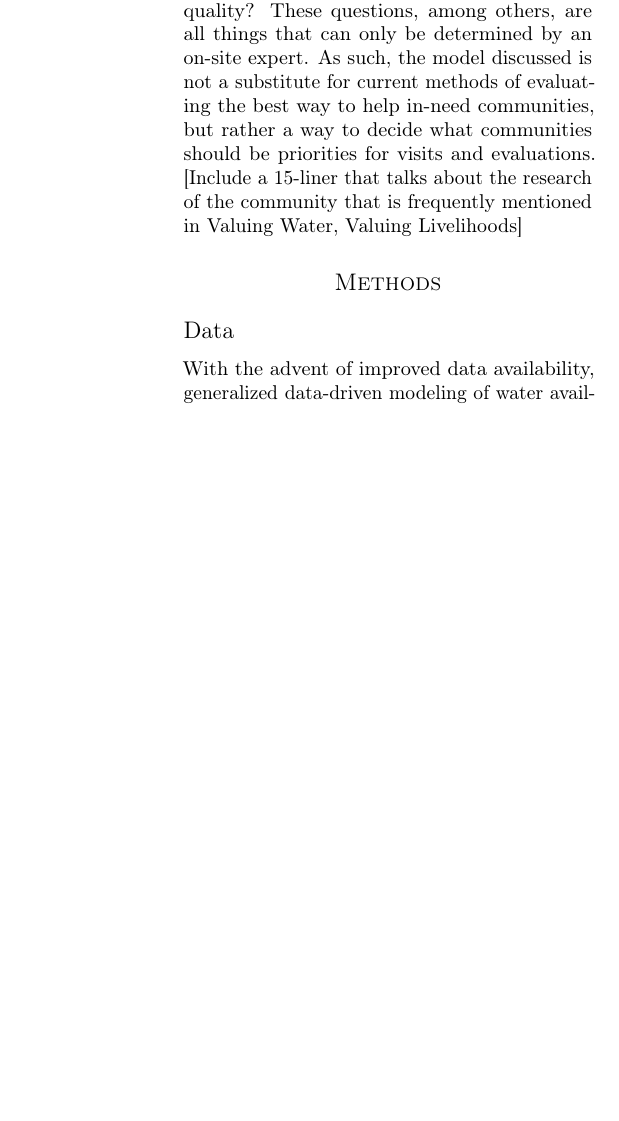
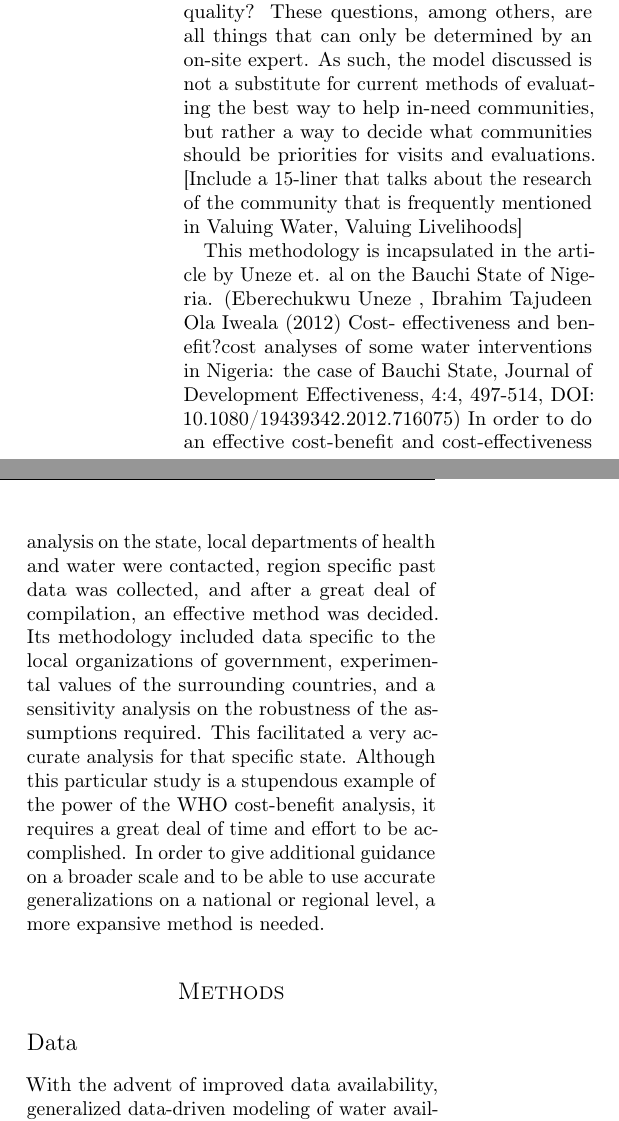
Before and after one commit to MSailsbery/AMM-Temple-Writing, a LaTeX paper (Water.tex, which reads previous_studies.tex): part of one column of page 2 of 6 before the commit and two parts of the columns of page 2 of 7 after it, the two joined at a grey line, cut so that both start at the same text, the shorter picture padded with empty space. Compiled offline with pdfLaTeX.

Commit message:
Previous studies added first study example of WHO cost benefit.

```diff
--- a/previous_studies.tex
+++ b/previous_studies.tex
@@ -10,3 +10,10 @@ Will the intervention actually improve the current water situation, either by re
 These questions, among others, are all things that can only be determined by an on-site expert.
 As such, the model discussed is not a substitute for current methods of evaluating the best way to help in-need communities, but rather a way to decide what communities should be priorities for visits and evaluations.
 [Include a 15-liner that talks about the research of the community that is frequently mentioned in Valuing Water, Valuing Livelihoods]
+
+This methodology is incapsulated in the article by Uneze et. al on the Bauchi State of Nigeria. (Eberechukwu Uneze , Ibrahim Tajudeen & Ola Iweala (2012) Cost- effectiveness and benefit?cost analyses of some water interventions in Nigeria: the case of Bauchi State, Journal of Development Effectiveness, 4:4, 497-514, DOI: 10.1080/19439342.2012.716075)
+In order to do an effective cost-benefit and cost-effectiveness analysis on the state, local departments of health and water were contacted, region specific past data was collected, and after a great deal of compilation, an effective method was decided.
+Its methodology included data specific to the local organizations of government, experimental values of the surrounding countries, and a sensitivity analysis on the robustness of the assumptions required.
+This facilitated a very accurate analysis for that specific state.
+Although this particular study is a stupendous example of the power of the WHO cost-benefit analysis, it requires a great deal of time and effort to be accomplished.
+In order to give additional guidance on a broader scale and to be able to use accurate generalizations on a national or regional level, a more expansive method is needed.
```
